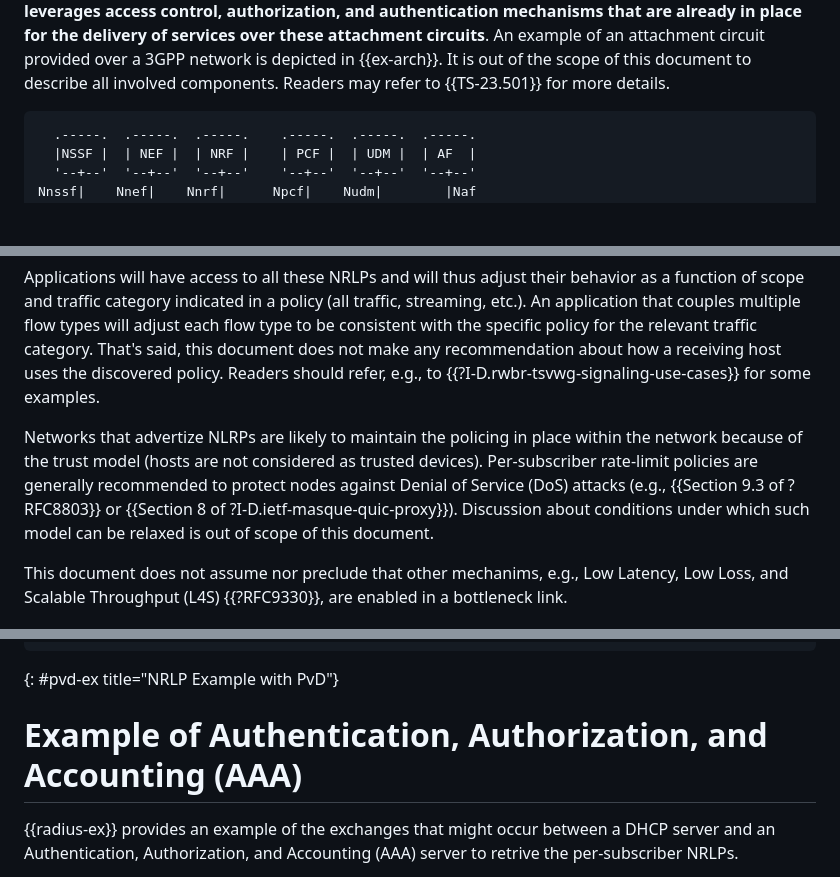
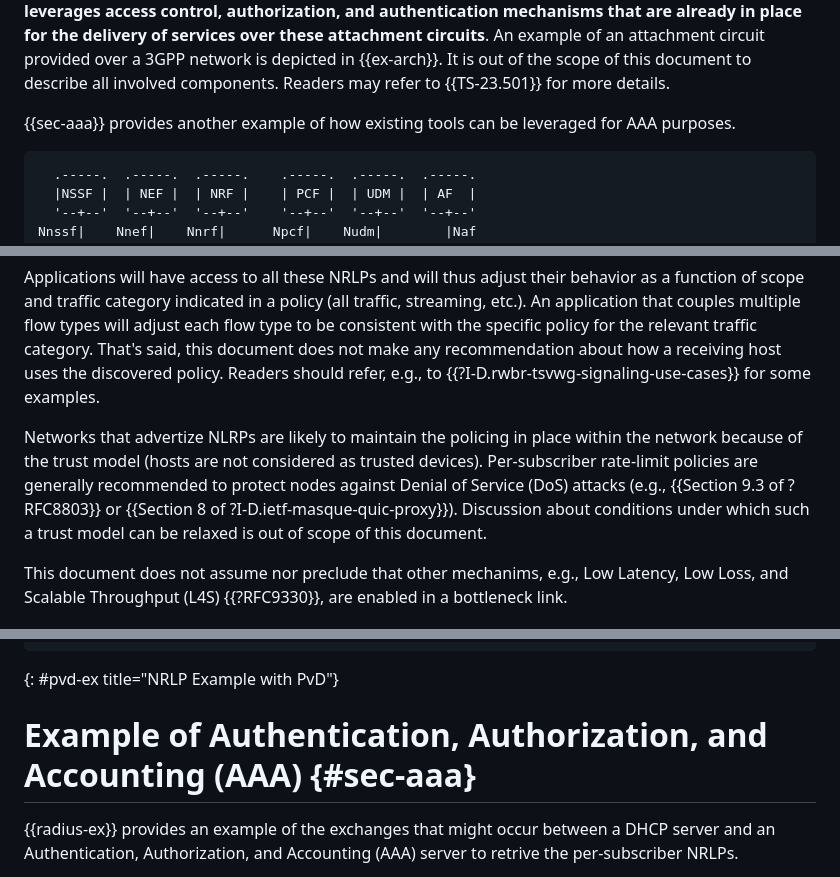
Before and after one commit to boucadair/draft-xxx-ac-rate-policy-discovery, a Markdown page: draft-brw-sconepro-rate-policy-discovery.md, 3 parts joined by grey strips. Rendered like a GitHub page; blank space fills up the shorter version.

Commit message:
mention AAA example in the intro

```diff
--- a/draft-brw-sconepro-rate-policy-discovery.md
+++ b/draft-brw-sconepro-rate-policy-discovery.md
@@ -133,6 +133,8 @@ The required set of parameters is a function of the service offering. For exampl
 service offering while a more elaborated set is required for Enterprise services (e.g., Layer 2 VPN {{?RFC9291}} or Layer 3 VPN {{?RFC9182}}). This document
 **leverages access control, authorization, and authentication mechanisms that are already in place for the delivery of services over these attachment circuits**. An example of an attachment circuit provided over a 3GPP network is depicted in {{ex-arch}}. It is out of the scope of this document to describe all involved components. Readers may refer to {{TS-23.501}} for more details.
 
+{{sec-aaa}} provides another example of how existing tools can be leveraged for AAA purposes.
+
 ~~~~aasvg
   .-----.  .-----.  .-----.    .-----.  .-----.  .-----.
   |NSSF |  | NEF |  | NRF |    | PCF |  | UDM |  | AF  |
@@ -198,7 +200,7 @@ are bound to the same attachment circuit is deployment specific.
 
 Applications will have access to all these NRLPs and will thus adjust their behavior as a function of scope and traffic category indicated in a policy (all traffic, streaming, etc.). An application that couples multiple flow types will adjust each flow type to be consistent with the specific policy for the relevant traffic category. That's said, this document does not make any recommendation about how a receiving host uses the discovered policy. Readers should refer, e.g., to {{?I-D.rwbr-tsvwg-signaling-use-cases}} for some examples.
 
-Networks that advertize NLRPs are likely to maintain the policing in place within the network because of the trust model (hosts are not considered as trusted devices). Per-subscriber rate-limit policies are generally recommended to protect nodes against Denial of Service (DoS) attacks (e.g., {{Section 9.3 of ?RFC8803}} or {{Section 8 of ?I-D.ietf-masque-quic-proxy}}). Discussion about conditions under which such model can be relaxed is out of scope of this document.
+Networks that advertize NLRPs are likely to maintain the policing in place within the network because of the trust model (hosts are not considered as trusted devices). Per-subscriber rate-limit policies are generally recommended to protect nodes against Denial of Service (DoS) attacks (e.g., {{Section 9.3 of ?RFC8803}} or {{Section 8 of ?I-D.ietf-masque-quic-proxy}}). Discussion about conditions under which such a trust model can be relaxed is out of scope of this document.
 
 This document does not assume nor preclude that other mechanims, e.g., Low Latency, Low Loss, and Scalable Throughput (L4S) {{?RFC9330}}, are enabled in a bottleneck link.
 
@@ -738,7 +740,7 @@ are to be returned for distinct traffic categories.
 ~~~~~
 {: #pvd-ex title="NRLP Example with PvD"}
 
-# Example of Authentication, Authorization, and Accounting (AAA)
+# Example of Authentication, Authorization, and Accounting (AAA) {#sec-aaa}
 
 {{radius-ex}} provides an example of the exchanges that might occur between a DHCP server
 and an Authentication, Authorization, and Accounting (AAA) server to retrive the per-subscriber NRLPs.
```
